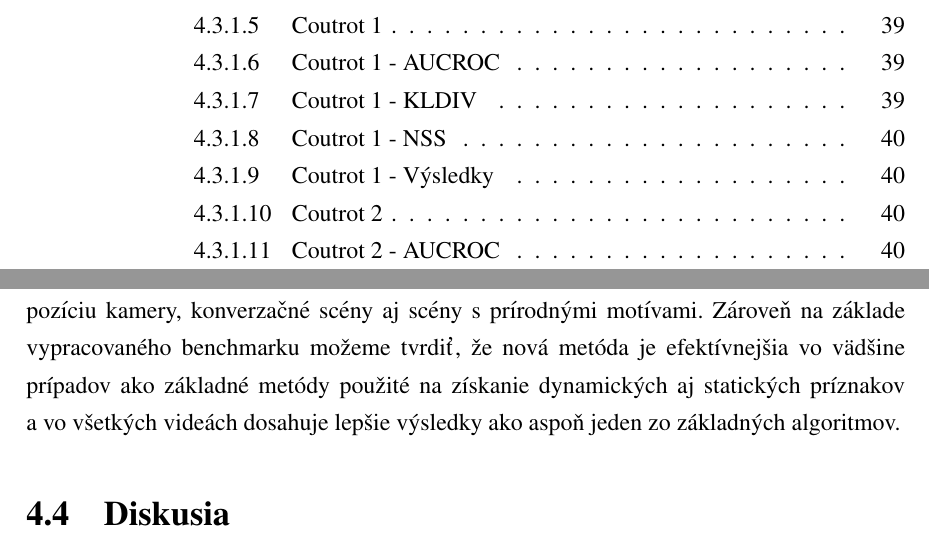
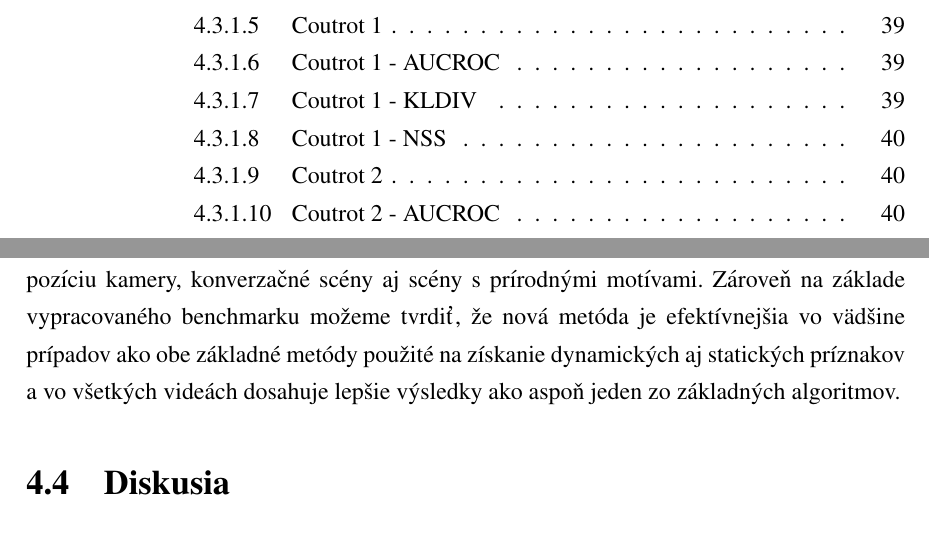
Before and after one commit to kuchy/diploma, a LaTeX thesis (draft/main.tex, which reads draft/04_implementacia.tex): two parts of pages 9 and 48 of 55, joined at a grey line, cut so that both start at the same text. The pictures show the PDF file draft/main.pdf that the author committed with the source.

Commit message:
Fixing typo.

```diff
--- a/draft/04_implementacia.tex
+++ b/draft/04_implementacia.tex
@@ -369,7 +369,7 @@ Celkové hodnotenie benchamrku znazorním porovnanním priemerov všetkých data
 \subsection{Zhrnutie validacie}
 Všetky metriky potvrdzujú tvrdenie, že narvhovaný model ma značnú koreláciu k skutočným dátam nameraných na reálnych užívateľoch.
 Zároveň validácia bola prevedená na typovo rozdielnych videách, keďže videá obsahujú pohybujúcu sa kameru aj statickú pozíciu kamery, konverzačné scény aj scény s prírodnými motívami.
-Zároveň na základe vypracovaného benchmarku možeme tvrdiť, že nová metóda je efektívnejšia vo vädšine prípadov ako základné metódy použité na získanie dynamických aj statických príznakov a vo všetkých videách dosahuje lepšie výsledky ako aspoň jeden zo základných algoritmov.
+Zároveň na základe vypracovaného benchmarku možeme tvrdiť, že nová metóda je efektívnejšia vo vädšine prípadov ako obe základné metódy použité na získanie dynamických aj statických príznakov a vo všetkých videách dosahuje lepšie výsledky ako aspoň jeden zo základných algoritmov.
 
 \section{Diskusia}
 \label{ssec:diskusia}
```
Also changed, not shown: draft/main.pdf.
